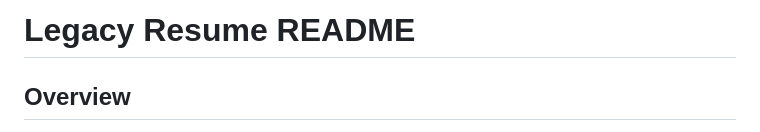
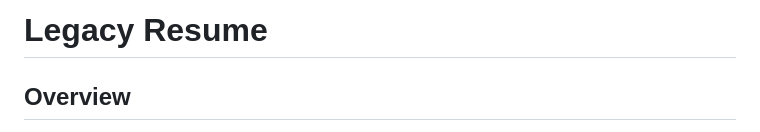
Before and after one commit to johnwesleyquintero/legacy-resume, a Markdown page: README.md, the part around the change. Rendered like a GitHub page.

```diff
--- a/README.md
+++ b/README.md
@@ -1,4 +1,4 @@
-# Legacy Resume README
+# Legacy Resume
 
 ## Overview
 
```
